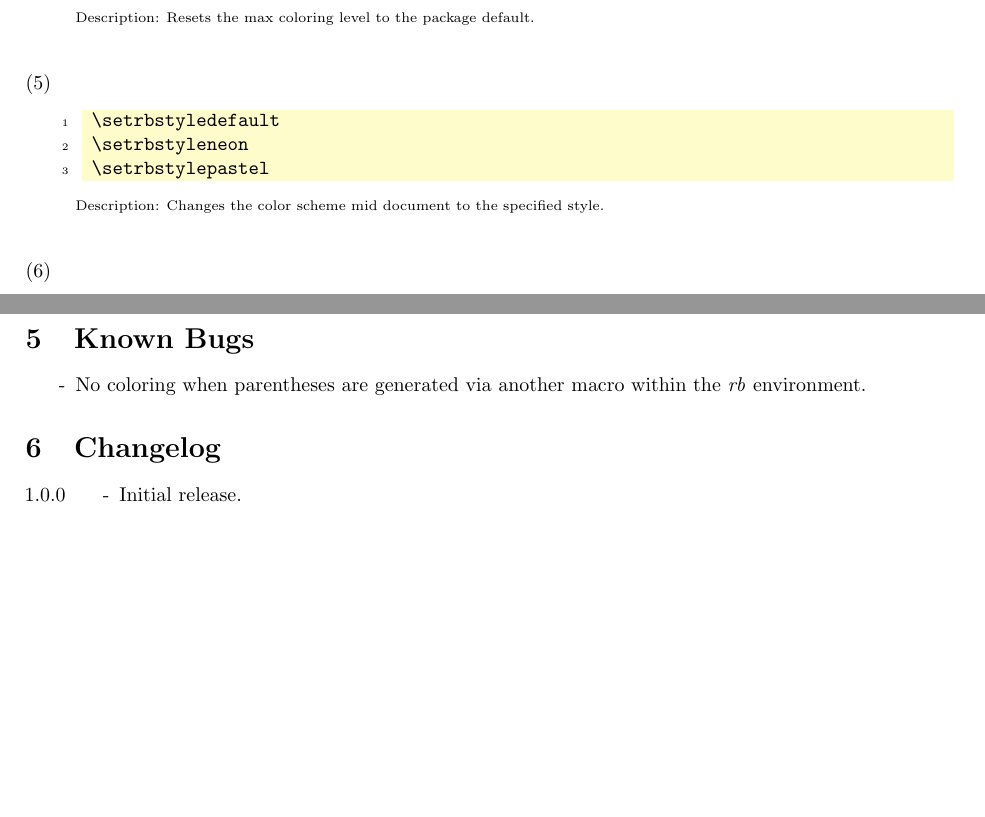
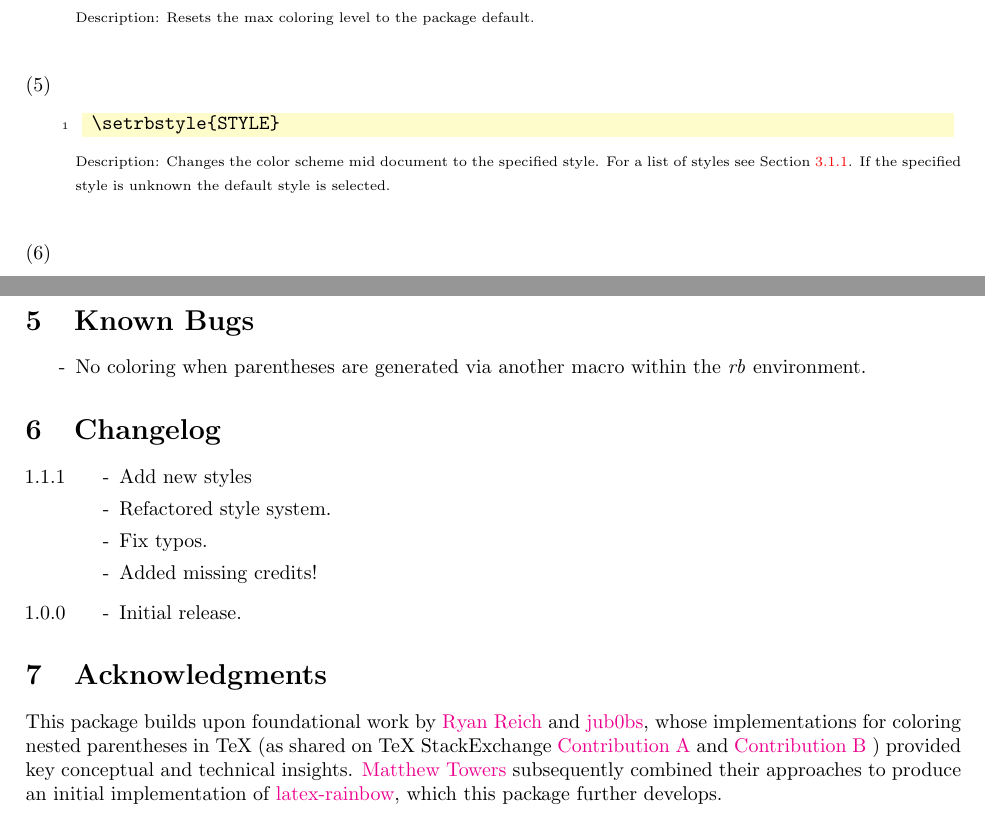
Before and after one commit to fragoli/rainbowbrackets, a LaTeX paper (rainbowbrackets_doc.tex): two parts of pages 3 and 4 of 4, joined at a grey line, cut so that both start at the same text, the shorter picture padded with empty space. Compiled offline with pdfLaTeX.

Commit message:
Update rainbowbrackets_doc.tex
1.1.1

```diff
--- a/rainbowbrackets_doc.tex
+++ b/rainbowbrackets_doc.tex
@@ -22,7 +22,7 @@
 % This work consists of the files rainbowbrackets.sty and rainbowbrackets_doc.tex
 
 \documentclass[10pt, a4paper]{article}
-\usepackage[hidelinks]{hyperref}
+\usepackage[hidelinks, colorlinks=true]{hyperref}
 \usepackage[left=2.5cm, right=2.0cm, top=1cm, bottom=1cm, includeheadfoot]{geometry}
 \usepackage{enumerate}
 \usepackage{babel}
@@ -94,7 +94,7 @@
 %---------------------------------------------------------------- START --------------------------------------------
 
 \title{Rainbow Brackets\\Documentation for the \LaTeX\ package \texttt{'rainbowbrackets'}}
-\author{rainbowbrackets \textbackslash v 1.0.0\\Paul Eduard Koenig\\Goethe University Frankfurt,\\Institute of Linguistics\\\texttt{\href{mailto:pauleduardkoenig@gmail.com}{pauleduardkoenig@gmail.com}}}
+\author{rainbowbrackets \textbackslash v 1.1.1\\Paul Eduard Koenig\\Goethe University Frankfurt,\\Institute of Linguistics\\\texttt{\href{mailto:pauleduardkoenig@gmail.com}{pauleduardkoenig@gmail.com}}}
 
 
 \begin{document}
@@ -197,12 +200,10 @@
 	\xe
 	\pex\begin{itemizeexamplecommand}
 		\item[] \begin{lstlisting}[style=B]
-			\setrbstyledefault
-			\setrbstyleneon
-			\setrbstylepastel
+			\setrbstyle{STYLE}
 		\end{lstlisting}
 		{\scriptsize
-			\item[] Description: Changes the color scheme mid document to the specified style.}
+			\item[] Description: Changes the color scheme mid document to the specified style. For a list of styles see Section \ref{sub:style}. If the specified style is unknown the default style is selected.}
 	\end{itemizeexamplecommand}
 	\xe
 	\pex\begin{itemizeexamplecommand}
@@ -236,9 +237,18 @@
 	\end{enumerate}
 	\section{Changelog}
 	\begin{itemize}
+		\item[1.1.1]
+		\begin{enumerate}
+			\item[-] Add new styles
+			\item[-] Refactored style system.
+			\item[-] Fix typos.
+			\item[-] Added missing credits!
+		\end{enumerate}
 		\item[1.0.0]
 		\begin{enumerate}
 			\item[-] Initial release.
 		\end{enumerate}
 	\end{itemize}
+	\section{Acknowledgments}
+	This package builds upon foundational work by \href{https://tex.stackexchange.com/users/575/ryan-reich}{Ryan Reich} and \href{https://tex.stackexchange.com/users/21891/jub0bs}{jub0bs}, whose implementations for coloring nested parentheses in TeX (as shared on TeX StackExchange \href{https://tex.stackexchange.com/questions/88682/indicating-matching-brackets-parentheses-in-tex-output }{Contribution A}  and \href{https://tex.stackexchange.com/questions/235740/how-can-i-color-parentheses-depending-on-the-nesting-level-like-emacs-rainbow}{Contribution B} ) provided key conceptual and technical insights. \href{mailto:matthew.towers@gmail.com}{Matthew Towers} subsequently combined their approaches to produce an initial implementation of \href{https://github.com/matthew-towers/latex-rainbow}{latex-rainbow}, which this package further develops.
 \end{document}
```
Also changed, not shown: rainbowbrackets_doc.tex (17 more changed lines).
